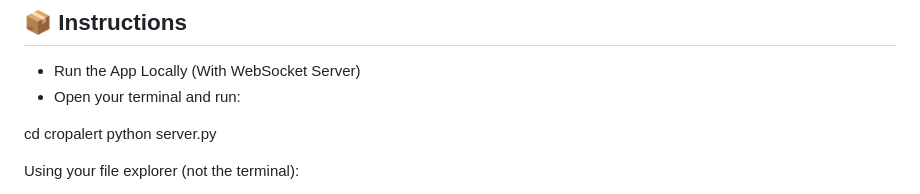
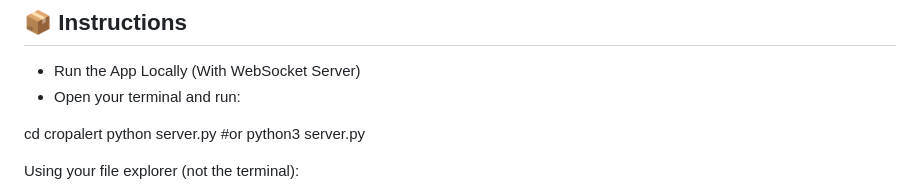
Before and after one commit to loubnaout/CropAlert, a Markdown page: README.md, the part around the change. Rendered like a GitHub page.

```diff
--- a/README.md
+++ b/README.md
@@ -53,7 +53,7 @@ Develop a real-time platform where:
 - Open your terminal and run:
 
 cd cropalert
-python server.py
+python server.py #or python3 server.py
 
 Using your file explorer (not the terminal):
   - Navigate to the cropalert/alertts folder.
```
